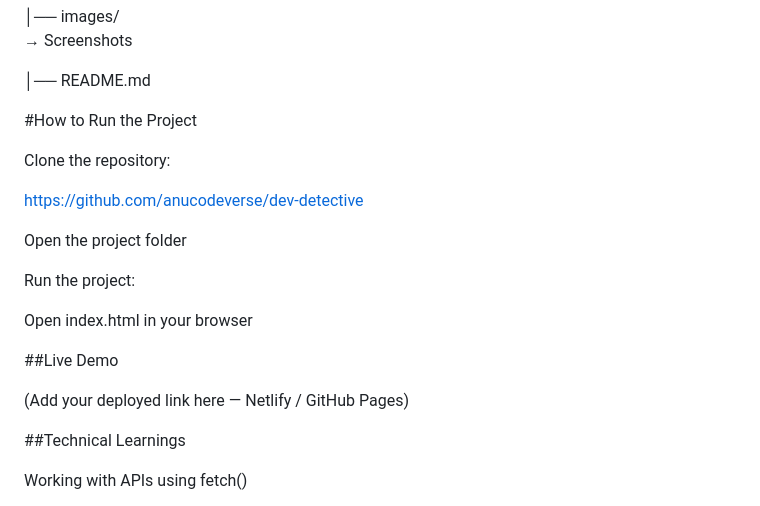
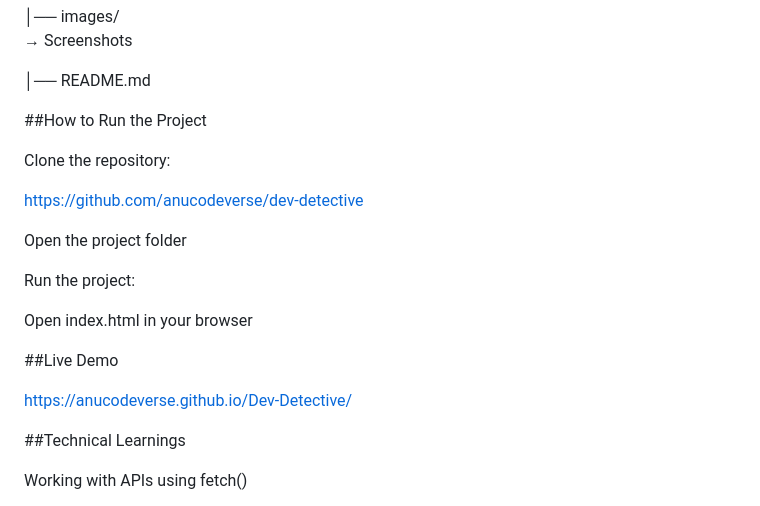
Before and after one commit to anucodeverse/Dev-Detective, a Markdown page: README.md, the part around the change. Rendered like a GitHub page.

```diff
--- a/README.md
+++ b/README.md
@@ -118,7 +118,7 @@ Dev-Detective/
 
 │── README.md
 
-#How to Run the Project
+##How to Run the Project
 
 Clone the repository:
 
@@ -132,7 +132,7 @@ Open index.html in your browser
 
 ##Live Demo
 
-(Add your deployed link here — Netlify / GitHub Pages)
+https://anucodeverse.github.io/Dev-Detective/
 
 ##Technical Learnings
 
```
